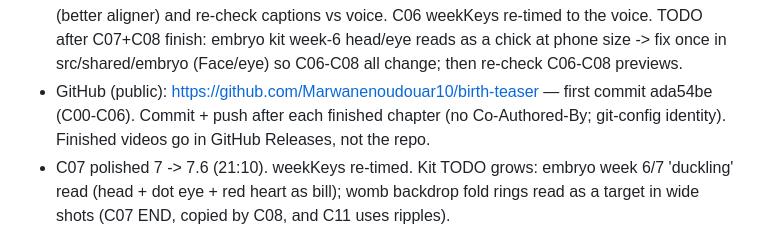
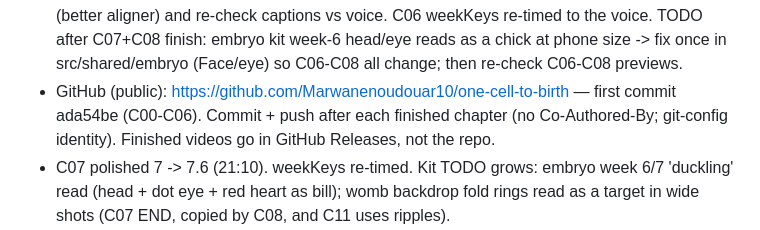
Before and after one commit to Marwanenoudouar10/one-cell-to-birth, a Markdown page: RESUME.md, the part around the change. Drawn GitHub-style.

```diff
--- a/RESUME.md
+++ b/RESUME.md
@@ -44,7 +44,7 @@
 - C07 started alongside C06.
 - C06 done (20:50). Note: agents found vo-words.md up to 0.3 s late inside phrases (char-weighted guess) and measured onsets from the wav instead. Final pass: improve word timing (better aligner) and re-check captions vs voice.
   C06 weekKeys re-timed to the voice. TODO after C07+C08 finish: embryo kit week-6 head/eye reads as a chick at phone size -> fix once in src/shared/embryo (Face/eye) so C06-C08 all change; then re-check C06-C08 previews.
-- GitHub (public): https://github.com/Marwanenoudouar10/birth-teaser — first commit ada54be (C00-C06). Commit + push after each finished chapter (no Co-Authored-By; git-config identity). Finished videos go in GitHub Releases, not the repo.
+- GitHub (public): https://github.com/Marwanenoudouar10/one-cell-to-birth — first commit ada54be (C00-C06). Commit + push after each finished chapter (no Co-Authored-By; git-config identity). Finished videos go in GitHub Releases, not the repo.
 - C07 polished 7 -> 7.6 (21:10). weekKeys re-timed. Kit TODO grows: embryo week 6/7 'duckling' read (head + dot eye + red heart as bill); womb backdrop fold rings read as a target in wide shots (C07 END, copied by C08, and C11 uses ripples).
 - VO bleed found (C07 tail has C08's "Week eight"; C09 lost "a face" to C10's head; C14 head has "grows"; C15 head has "probably ready") -> VO repair job running before C09 starts.
 - SPEED-UP (21:00, same quality bar): chapter packs (scripts/make_packs.py -> briefs/long/packs/), range renders (FRAMES=a-b), joins matched by numbers during build + ONE final pixel join pass by the orchestrator, 3 agents at a time. Workflow: scripts/workflows/birth-long-chapter-v2.js. Regenerate packs AFTER the VO repair (vo-words.md changes).
```
Also changed, not shown: CLAUDE.md (+1 -1 lines), README.md (+24 -14 lines), docs/images/stills.jpg (added), 2 other files.
